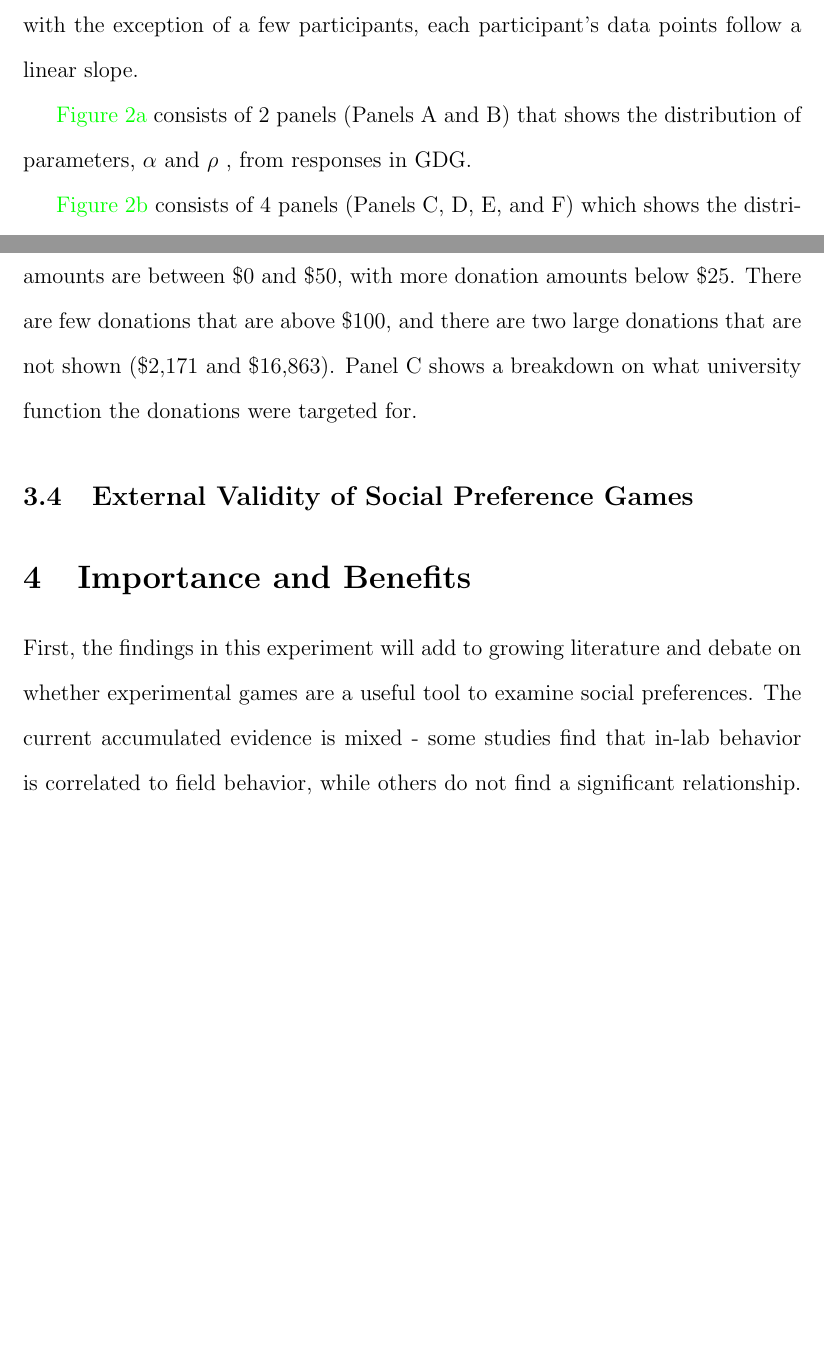
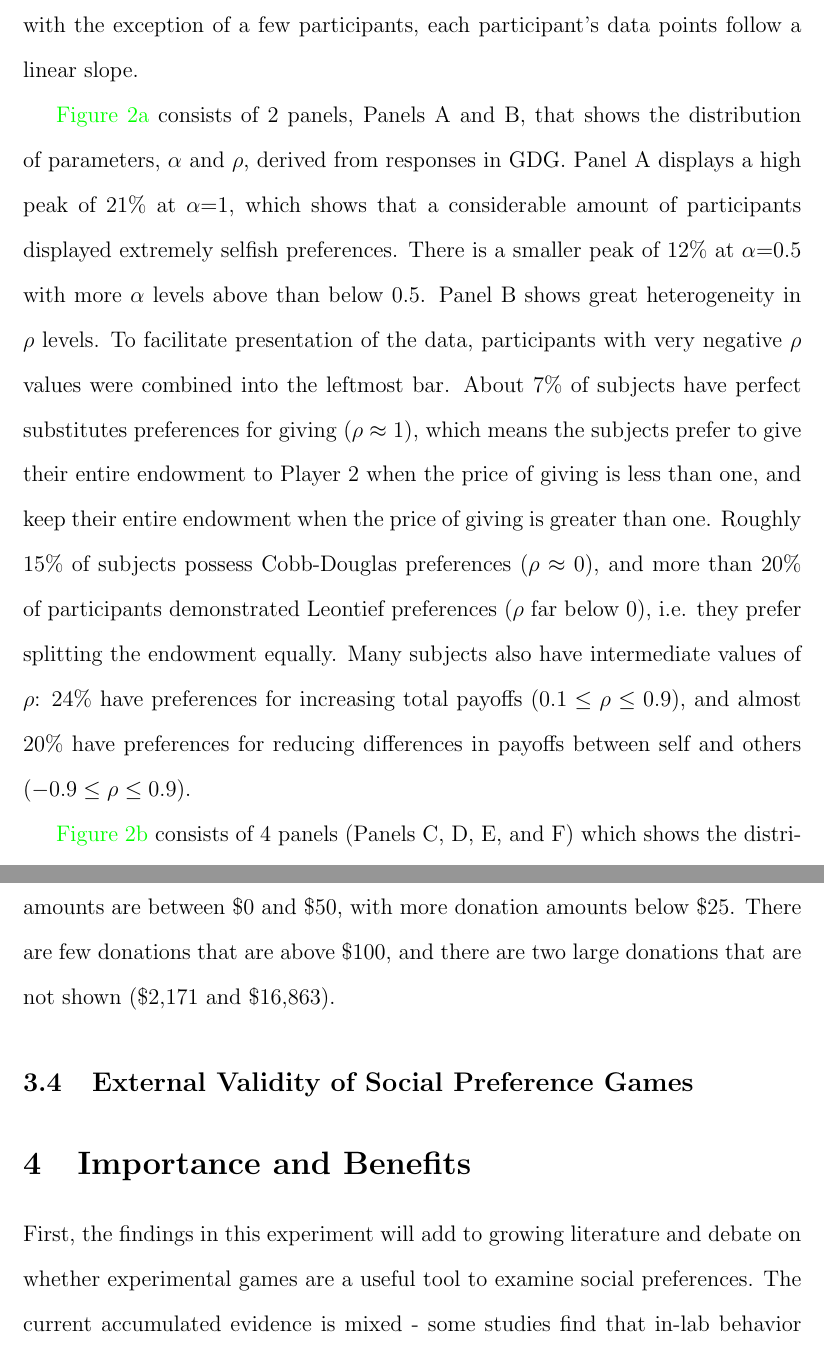
Before and after one commit to sarahdxu/thesis, a LaTeX thesis (paper/thesis.tex): two parts of pages 17 and 19 of 31, joined at a grey line, cut so that both start at the same text, the shorter picture padded with empty space. Compiled offline with pdfLaTeX.

Commit message:
Rho and alpha... some rho values are greater than 1?? 50 obs.

```diff
--- a/paper/thesis.tex
+++ b/paper/thesis.tex
@@ -159,7 +159,7 @@ Results for TG1, UG1, and PGG are represented by the proposer\rq s pass rates (p
 TG2 asks for the participant\rq s return amount given 10 different offer amounts. For each participant, I regressed their return amount on the offer amount, and retrieved the estimated slope. The estimated slope represents the participant\rq s reciprocity, or trustworthiness level. Values closer to 1 represent more reciprocal behavior, and lower levels closer to 0 represent more selfish behavior. There may be concern that some participant\rq s may not follow a linear trend. After plotting each participant\rq s return amount in response to the offer amount, I found that with the exception of a few participants, each participant\rq s data points follow a linear slope.
 
 
-{\color{green}Figure 2a} consists of 2 panels (Panels A and B) that shows the distribution of parameters, \(\alpha\) and \(\rho\) , from responses in GDG.
+{\color{green}Figure 2a} consists of 2 panels, Panels A and B, that shows the distribution of parameters, \(\alpha\) and \(\rho\), derived from responses in GDG.  Panel A displays a high peak of 21\% at \(\alpha\)=1, which shows that a considerable amount of participants displayed extremely selfish preferences. There is a smaller peak of 12\% at \(\alpha\)=0.5 with more \(\alpha\) levels above than below 0.5. Panel B shows great heterogeneity in \(\rho\) levels. To facilitate presentation of the data, participants with very negative \(\rho\) values were combined into the leftmost bar. About 7\% of subjects have perfect substitutes preferences for giving (\(\rho \approx 1\)), which means the subjects prefer to give their entire endowment to Player 2 when the price of giving is less than one, and keep their entire endowment when the price of giving is greater than one. Roughly 15\% of subjects possess Cobb-Douglas preferences (\(\rho \approx 0\)), and more than 20\% of participants demonstrated Leontief preferences (\(\rho\) far below 0), i.e. they prefer splitting the endowment equally. Many subjects also have intermediate values of \(\rho\): 24\% have preferences for increasing total payoffs (\(0.1 \leq \rho \leq 0.9\)), and almost 20\% have preferences for reducing differences in payoffs between self and others (\(-0.9 \leq \rho \leq 0.9\)).
 
 
 {\color{green}Figure 2b} consists of 4 panels (Panels C, D, E, and F) which shows the distribution of responses in UG1, UG2, TG1, and PGG, respectively. Panel C reports a high 42\% spike at giving half of their endowment to Player 2, and there is slightly more emphasis on giving contributions lower than half the endowment than contributions higher than half the endowment. These results are in line with the typical patterns in previous literature, which finds that a majority of offers are in the range of 25?50\%. Correspondingly, Panel D shows the distribution of the minimum offers that Player 2 chooses to accept in UG2. With the exception of 1 participant who showed extreme negative reciprocity by only accepting an offer of Player 1's entire endowment, everyone accepted an amount less than or equal to half of Player 1's endowment. Surprisingly, most participants (27\%) accepted an offer amount of 0 tickets. Panel E shows contributions scattered all across the range from offering 0\% to 100\% of their given endowment in TG1 with two spikes, both around 22\%, at giving half the endowment or the entire endowment. Other contributions that have more than 10\% participants are giving 30\% or 40\% of the given endowment. This is also broadly in line with typical findings that report average transfers of roughly 50\% of endowment. Panel F shows that almost half the participants in PGG send their entire endowment into the public pool. The next most popular choice (20\%) is to send half their endowment to the public pool, and only 4\% of participants sent 0\% into the public pool. Again, this broadly matches usual results in literature.
@@ -173,7 +173,7 @@ TG2 asks for the participant\rq s return amount given 10 different offer amounts
 
 \subsection{Donations Behavior}
 
-{\color{green}Figure 4} shows the distribution of Wesleyan donations. Panel A shows that 64\% of the participants have donated to Wesleyan University before, and 36\% have not. Panel B shows the distribution of total donation amounts. Most of the donation amounts are between \$0 and \$50, with more donation amounts below \$25. There are few donations that are above \$100, and there are two large donations that are not shown (\$2,171 and \$16,863). Panel C shows a breakdown on what university function the donations were targeted for.
+{\color{green}Figure 4} shows the distribution of Wesleyan donations. Panel A shows that 64\% of the participants have donated to Wesleyan University before, and 36\% have not. Panel B shows the distribution of total donation amounts. Most of the donation amounts are between \$0 and \$50, with more donation amounts below \$25. There are few donations that are above \$100, and there are two large donations that are not shown (\$2,171 and \$16,863).
 
 \subsection{External Validity of Social Preference Games}
 
```
Also changed, not shown: output/PGG.pdf, output/TG1.pdf, output/UG1.pdf, output/UG2.pdf, paper/images/Figure2a.pdf, paper/images/Figure2b.pdf (added), paper/images/Figure2c.pdf, paper/images/Figure4.pdf (added), paper/images/SRAimg.jpg, paper/images/TG.pdf, paper/images/TG2.pdf, paper/images/alpha.pdf (added), paper/images/donated.pdf, paper/images/donations.pdf, 3 more files, 6 other files.
